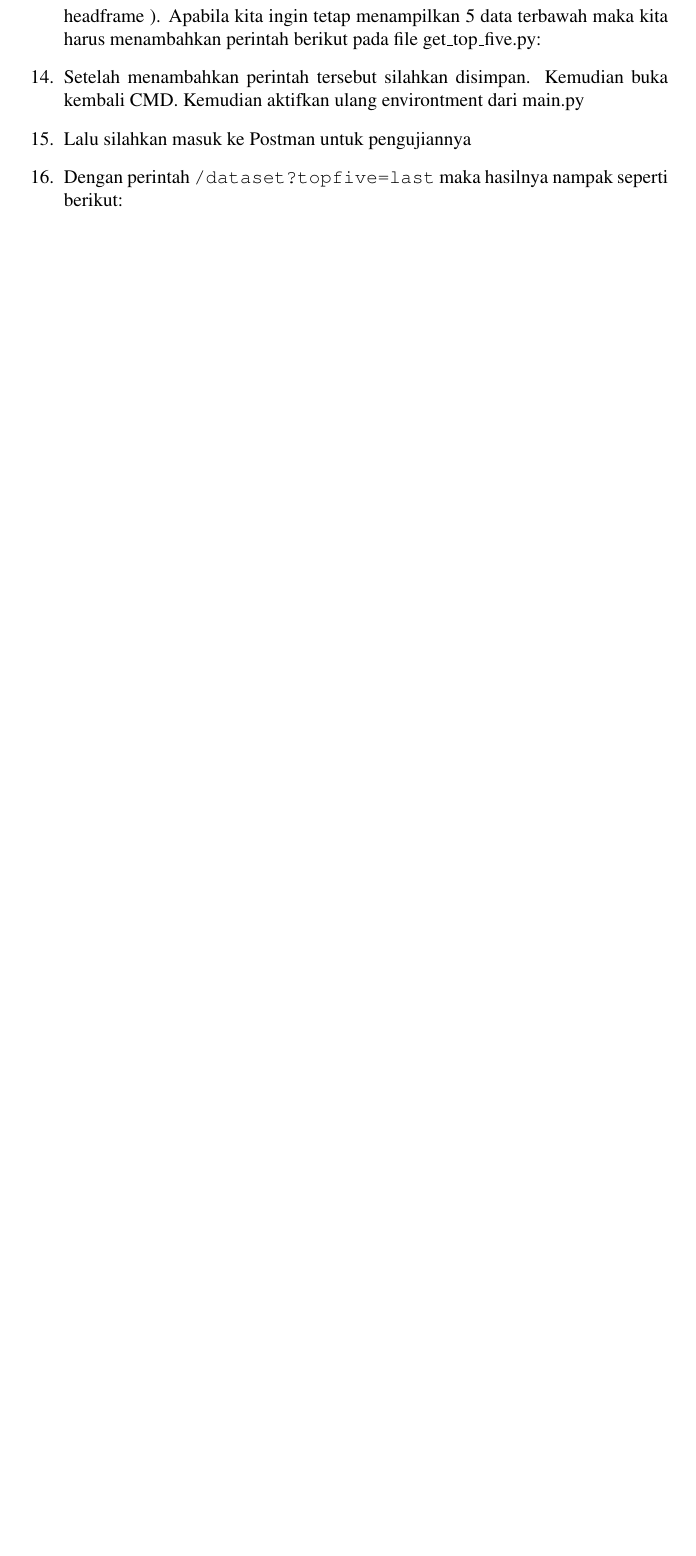
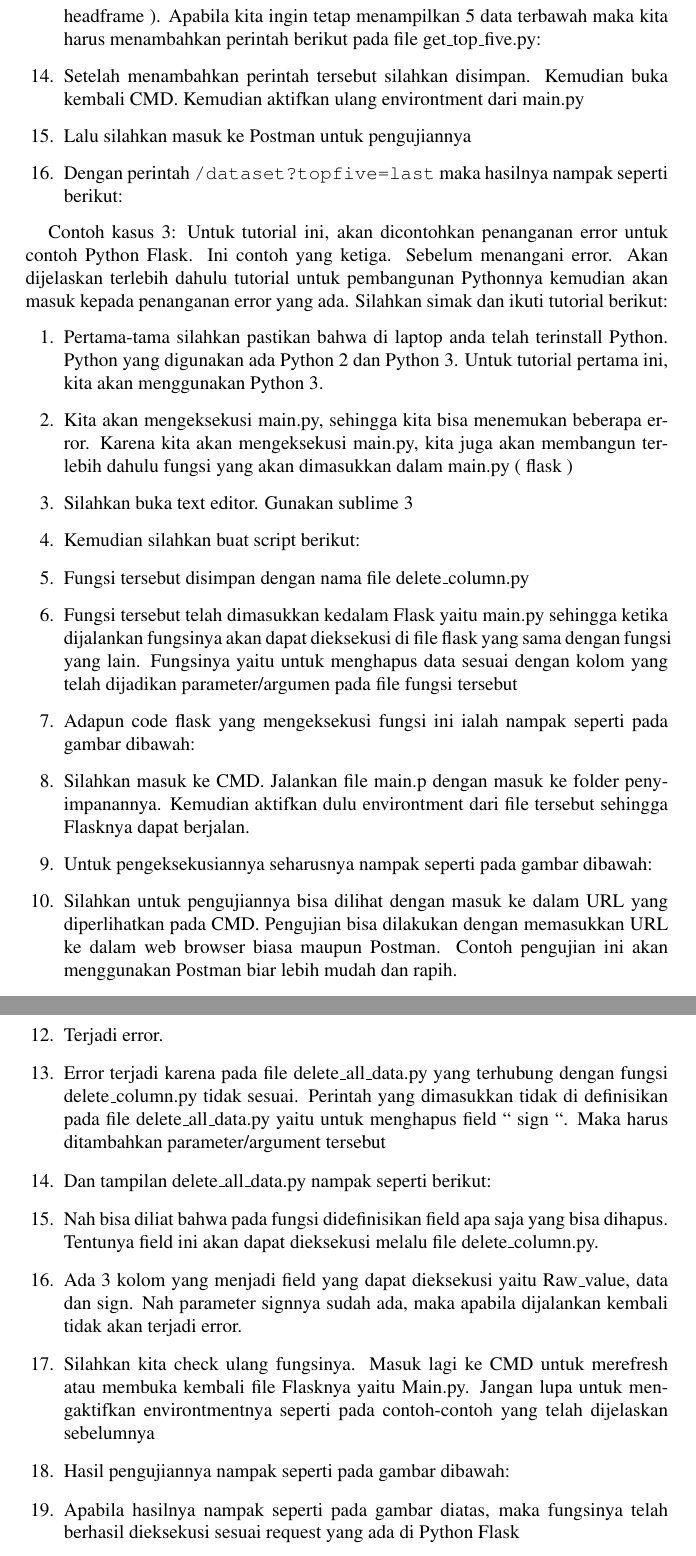
Before and after one commit to BukuInformatika/flask, a LaTeX thesis (main.tex, which reads chapters/8.tex): part of page 66 of 82 before the commit and two parts of pages 66 and 67 of 82 after it, the two joined at a grey line, cut so that both start at the same text, the shorter picture padded with empty space. The pictures show the PDF file main.pdf that the author committed with the source.

Commit message:
penanganan error pad flask : contoh kasus 3

```diff
--- a/chapters/8.tex
+++ b/chapters/8.tex
@@ -754,3 +754,27 @@ Contoh kasus 2: Untuk tutorial ini, akan dicontohkan penanganan error untuk cont
 \item Lalu silahkan masuk ke Postman untuk pengujiannya
 \item Dengan perintah \verb|/dataset?topfive=last| maka hasilnya nampak seperti berikut:
 \end{enumerate}
+
+Contoh kasus 3: Untuk tutorial ini, akan dicontohkan penanganan error untuk contoh Python Flask. Ini contoh yang ketiga. Sebelum menangani error. Akan dijelaskan terlebih dahulu tutorial untuk pembangunan Pythonnya kemudian akan masuk kepada penanganan error yang ada. Silahkan simak dan ikuti tutorial berikut:
+\begin{enumerate}
+\item Pertama-tama silahkan pastikan bahwa di laptop anda telah terinstall Python. Python yang digunakan ada Python 2 dan Python 3. Untuk tutorial pertama ini, kita akan menggunakan Python 3.
+\item Kita akan mengeksekusi main.py, sehingga kita bisa menemukan beberapa error. Karena kita akan mengeksekusi main.py, kita juga akan membangun terlebih dahulu fungsi yang akan dimasukkan dalam main.py ( flask )
+\item Silahkan buka text editor. Gunakan sublime 3
+\item Kemudian silahkan buat script berikut:
+\item Fungsi tersebut disimpan dengan nama file delete\_column.py
+\item Fungsi tersebut telah dimasukkan kedalam Flask yaitu main.py sehingga ketika dijalankan fungsinya akan dapat dieksekusi di file flask yang sama dengan fungsi yang lain. Fungsinya yaitu untuk menghapus data sesuai dengan kolom yang telah dijadikan parameter/argumen pada file fungsi tersebut
+\item Adapun code flask yang mengeksekusi fungsi ini ialah nampak seperti pada gambar dibawah:
+\item Silahkan masuk ke CMD. Jalankan file main.p dengan masuk ke folder penyimpanannya. Kemudian aktifkan dulu environtment dari file tersebut sehingga Flasknya dapat berjalan.
+\item Untuk pengeksekusiannya seharusnya nampak seperti pada gambar dibawah:
+\item Silahkan untuk pengujiannya bisa dilihat dengan masuk ke dalam URL yang diperlihatkan pada CMD. Pengujian bisa dilakukan dengan memasukkan URL ke dalam web browser biasa maupun Postman. Contoh pengujian ini akan menggunakan Postman biar lebih mudah dan rapih.
+\item Hasilnya akan nampak seperti gambar dibawah dimana perintahnya telah disesuaikan dengan request yang ada dalam file Main.py:
+\item Terjadi error.
+\item Error terjadi karena pada file delete\_all\_data.py yang\ terhubung dengan fungsi delete\_column.py tidak sesuai. Perintah yang dimasukkan tidak di definisikan pada file delete\_all\_data.py yaitu untuk menghapus field “ sign “. Maka harus ditambahkan parameter/argument tersebut
+\item Dan tampilan delete\_all\_data.py nampak seperti berikut:
+\item Nah bisa diliat bahwa pada fungsi didefinisikan field apa saja yang bisa dihapus. Tentunya field ini akan dapat dieksekusi melalu file delete\_column.py.
+\item Ada 3 kolom yang menjadi field yang dapat dieksekusi yaitu Raw\_value, data dan sign. Nah parameter signnya sudah ada, maka apabila dijalankan kembali tidak akan terjadi error.
+\item Silahkan kita check ulang fungsinya. Masuk lagi ke CMD untuk merefresh atau membuka kembali file Flasknya yaitu Main.py. Jangan lupa untuk mengaktifkan environtmentnya seperti pada contoh-contoh yang telah dijelaskan sebelumnya
+\item Hasil pengujiannya nampak seperti pada gambar dibawah:
+\item Apabila hasilnya nampak seperti pada gambar diatas, maka fungsinya telah berhasil dieksekusi sesuai request yang ada di Python Flask
+\item Maka telah selesai pula tutorial penanganan error ini.
+\end{enumerate}
```
Also changed, not shown: main.pdf.
